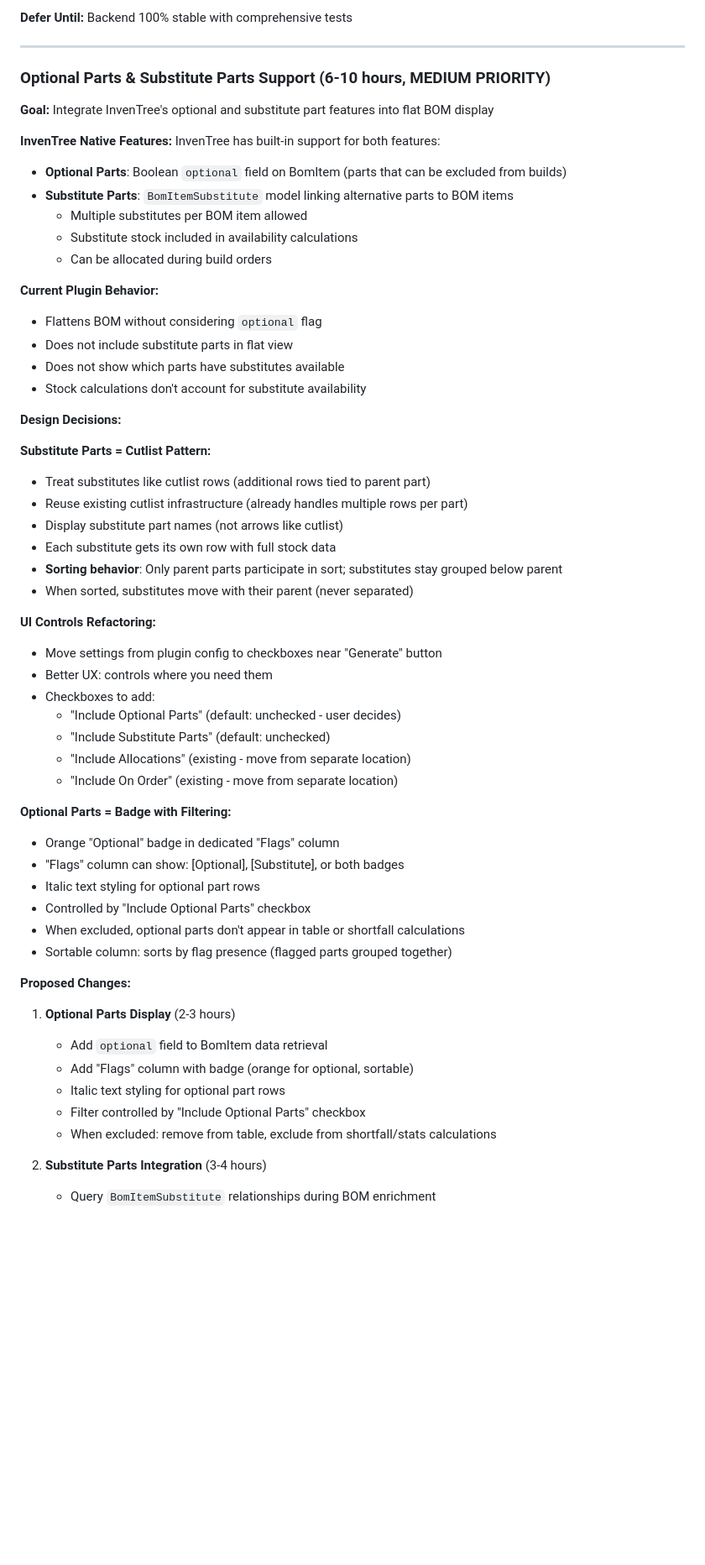
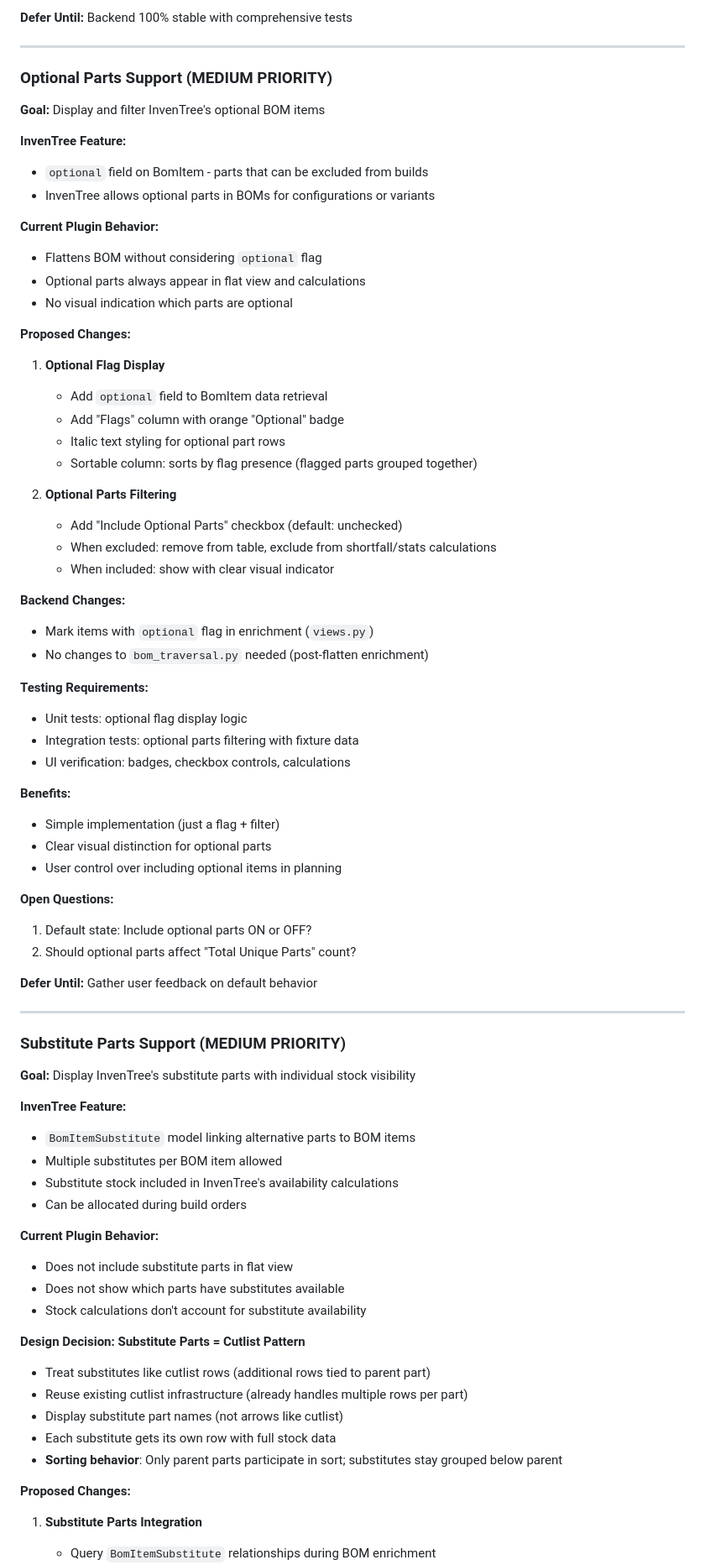
Before and after one commit to jrobelia/inventree-flat-bom-generator, a Markdown page: docs/ROADMAP.md, the part around one of its changes. Shown at 84% size. GitHub-like rendering; blank space fills up the shorter version.

```diff
--- a/docs/ROADMAP.md
+++ b/docs/ROADMAP.md
@@ -386,60 +386,77 @@ Move these settings from plugin config to panel UI:
 
 ---
 
-### Optional Parts & Substitute Parts Support (6-10 hours, MEDIUM PRIORITY)
-**Goal:** Integrate InvenTree's optional and substitute part features into flat BOM display
+### Optional Parts Support (MEDIUM PRIORITY)
+**Goal:** Display and filter InvenTree's optional BOM items
 
-**InvenTree Native Features:**
-InvenTree has built-in support for both features:
-- **Optional Parts**: Boolean `optional` field on BomItem (parts that can be excluded from builds)
-- **Substitute Parts**: `BomItemSubstitute` model linking alternative parts to BOM items
-  - Multiple substitutes per BOM item allowed
-  - Substitute stock included in availability calculations
-  - Can be allocated during build orders
+**InvenTree Feature:**
+- `optional` field on BomItem - parts that can be excluded from builds
+- InvenTree allows optional parts in BOMs for configurations or variants
 
 **Current Plugin Behavior:**
 - Flattens BOM without considering `optional` flag
+- Optional parts always appear in flat view and calculations
+- No visual indication which parts are optional
+
+**Proposed Changes:**
+
+1. **Optional Flag Display**
+   - Add `optional` field to BomItem data retrieval
+   - Add "Flags" column with orange "Optional" badge
+   - Italic text styling for optional part rows
+   - Sortable column: sorts by flag presence (flagged parts grouped together)
+
+2. **Optional Parts Filtering**
+   - Add "Include Optional Parts" checkbox (default: unchecked)
+   - When excluded: remove from table, exclude from shortfall/stats calculations
+   - When included: show with clear visual indicator
+
+**Backend Changes:**
+- Mark items with `optional` flag in enrichment (`views.py`)
+- No changes to `bom_traversal.py` needed (post-flatten enrichment)
+
+**Testing Requirements:**
+- Unit tests: optional flag display logic
+- Integration tests: optional parts filtering with fixture data
+- UI verification: badges, checkbox controls, calculations
+
+**Benefits:**
+- Simple implementation (just a flag + filter)
+- Clear visual distinction for optional parts
+- User control over including optional items in planning
+
+**Open Questions:**
+1. Default state: Include optional parts ON or OFF?
+2. Should optional parts affect "Total Unique Parts" count?
+
+**Defer Until:** Gather user feedback on default behavior
+
+---
+
+### Substitute Parts Support (MEDIUM PRIORITY)
+**Goal:** Display InvenTree's substitute parts with individual stock visibility
+
+**InvenTree Feature:**
+- `BomItemSubstitute` model linking alternative parts to BOM items
+- Multiple substitutes per BOM item allowed
+- Substitute stock included in InvenTree's availability calculations
+- Can be allocated during build orders
+
+**Current Plugin Behavior:**
 - Does not include substitute parts in flat view
 - Does not show which parts have substitutes available
 - Stock calculations don't account for substitute availability
 
-**Design Decisions:**
-
-**Substitute Parts = Cutlist Pattern:**
+**Design Decision: Substitute Parts = Cutlist Pattern**
 - Treat substitutes like cutlist rows (additional rows tied to parent part)
 - Reuse existing cutlist infrastructure (already handles multiple rows per part)
 - Display substitute part names (not arrows like cutlist)
 - Each substitute gets its own row with full stock data
 - **Sorting behavior**: Only parent parts participate in sort; substitutes stay grouped below parent
-- When sorted, substitutes move with their parent (never separated)
-
-**UI Controls Refactoring:**
-- Move settings from plugin config to checkboxes near "Generate" button
-- Better UX: controls where you need them
-- Checkboxes to add:
-  - "Include Optional Parts" (default: unchecked - user decides)
-  - "Include Substitute Parts" (default: unchecked)
-  - "Include Allocations" (existing - move from separate location)
-  - "Include On Order" (existing - move from separate location)
-
-**Optional Parts = Badge with Filtering:**
-- Orange "Optional" badge in dedicated "Flags" column
-- "Flags" column can show: [Optional], [Substitute], or both badges
-- Italic text styling for optional part rows
-- Controlled by "Include Optional Parts" checkbox
-- When excluded, optional parts don't appear in table or shortfall calculations
-- Sortable column: sorts by flag presence (flagged parts grouped together)
 
 **Proposed Changes:**
 
-1. **Optional Parts Display** (2-3 hours)
-   - Add `optional` field to BomItem data retrieval
-   - Add "Flags" column with badge (orange for optional, sortable)
-   - Italic text styling for optional part rows
-   - Filter controlled by "Include Optional Parts" checkbox
-   - When excluded: remove from table, exclude from shortfall/stats calculations
-
-2. **Substitute Parts Integration** (3-4 hours)
+1. **Substitute Parts Integration**
    - Query `BomItemSubstitute` relationships during BOM enrichment
    - Create additional rows per substitute (like cutlist breakdown)
    - Display: "[Substitute] Part Name" in Component column
```
Also changed, not shown: other parts of docs/ROADMAP.md (+13 -23 lines), README.md (+5 -3 lines).
